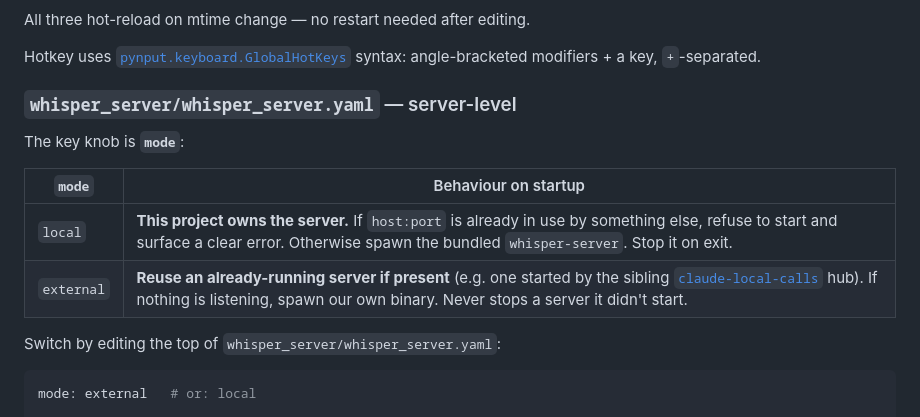
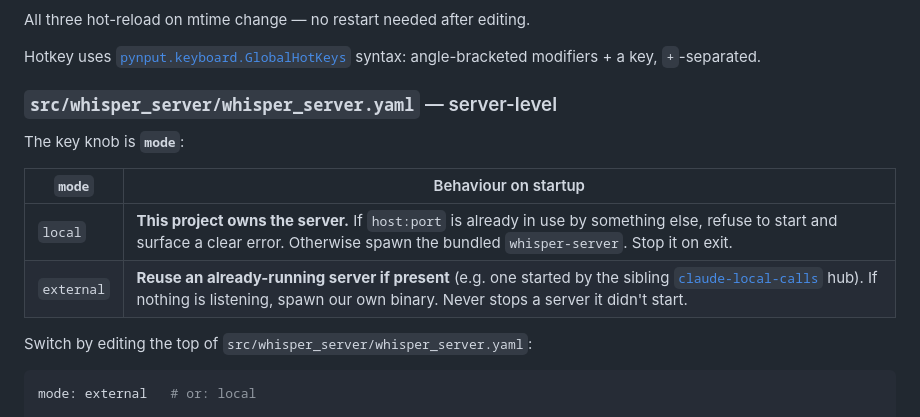
Before and after one commit to ferraroroberto/voice-transcriber, a Markdown page: README.md, the part around the change. GitHub-like rendering.

````diff
--- a/README.md
+++ b/README.md
@@ -123,7 +123,7 @@ All three hot-reload on mtime change — no restart needed after editing.
 Hotkey uses [`pynput.keyboard.GlobalHotKeys`](https://pynput.readthedocs.io/en/latest/keyboard.html#global-hotkeys)
 syntax: angle-bracketed modifiers + a key, `+`-separated.
 
-### `whisper_server/whisper_server.yaml` — server-level
+### `src/whisper_server/whisper_server.yaml` — server-level
 
 The key knob is **`mode`**:
 
@@ -132,7 +132,7 @@ The key knob is **`mode`**:
 | `local`    | **This project owns the server.** If `host:port` is already in use by something else, refuse to start and surface a clear error. Otherwise spawn the bundled `whisper-server`. Stop it on exit. |
 | `external` | **Reuse an already-running server if present** (e.g. one started by the sibling [`claude-local-calls`](https://github.com/ferraroroberto/claude-local-calls) hub). If nothing is listening, spawn our own binary. Never stops a server it didn't start. |
 
-Switch by editing the top of `whisper_server/whisper_server.yaml`:
+Switch by editing the top of `src/whisper_server/whisper_server.yaml`:
 
 ```yaml
 mode: external   # or: local
````
Also changed, not shown: docs/manual-test-plan.md (deleted, +0 -191 lines), docs/webapp-architecture.md (+1 -6 lines).
